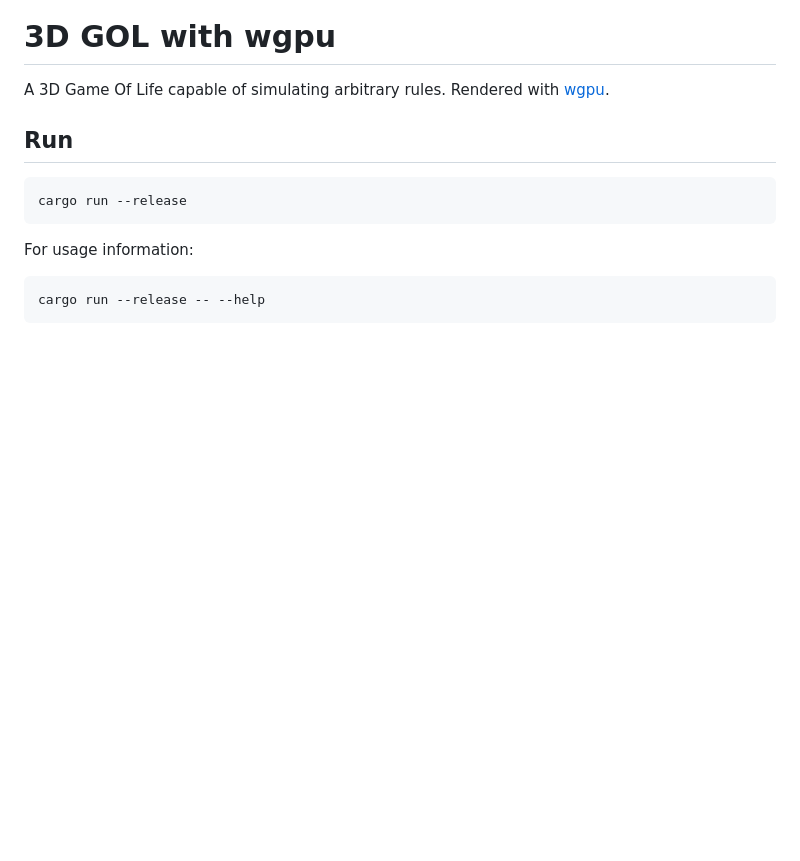
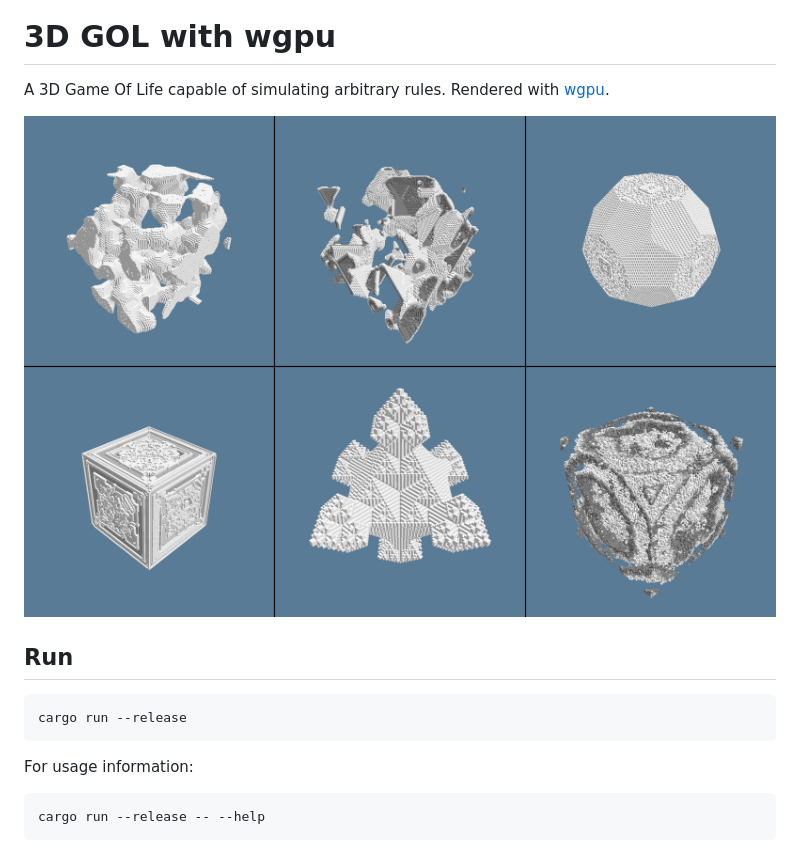
Before and after one commit to GobusMax/gol_3d, a Markdown page: README.md, the part around the change. Rendered like a GitHub page; pictures changed too: screenshots.png (added); blank space fills up the shorter version.

Commit message:
parser fix & screenshot

```diff
--- a/README.md
+++ b/README.md
@@ -1,6 +1,8 @@
 # 3D GOL with wgpu
 
 A 3D Game Of Life capable of simulating arbitrary rules. Rendered with [wgpu](https://wgpu.rs/).
+
+![gol3d](screenshots.png)
 
 ## Run
 
```
Also changed, not shown: 13 other files.
